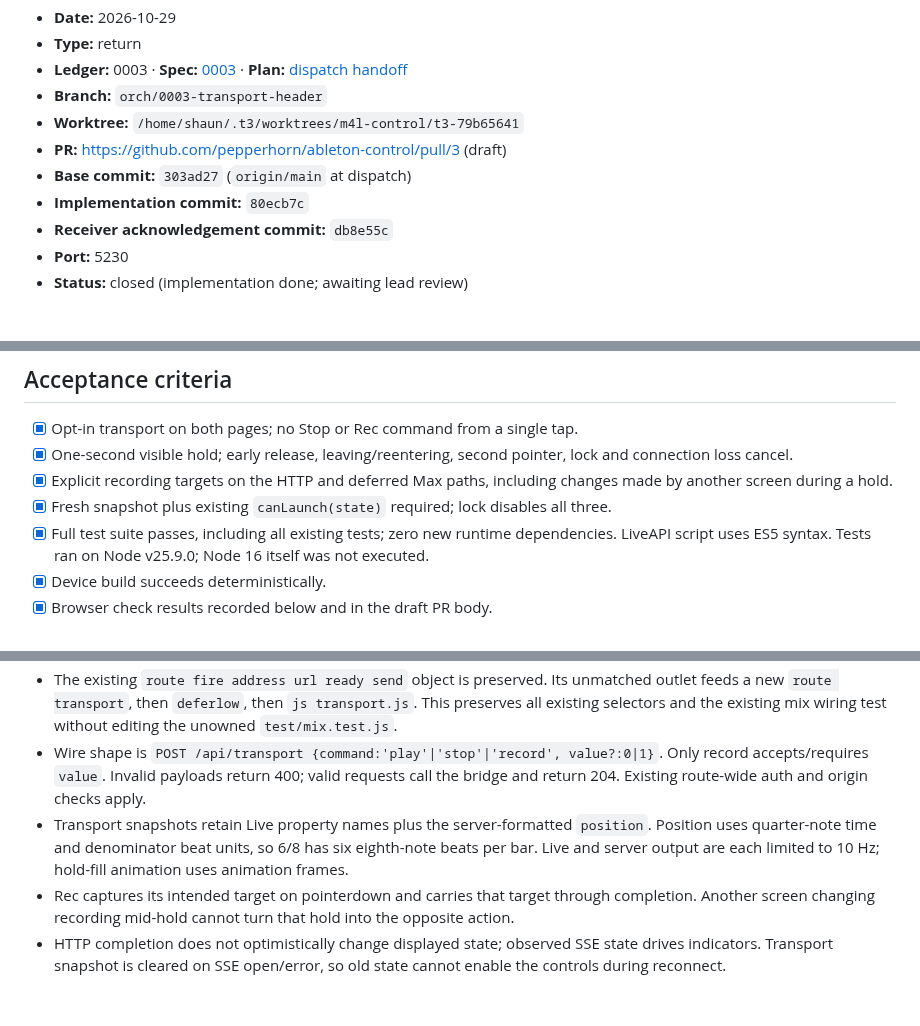
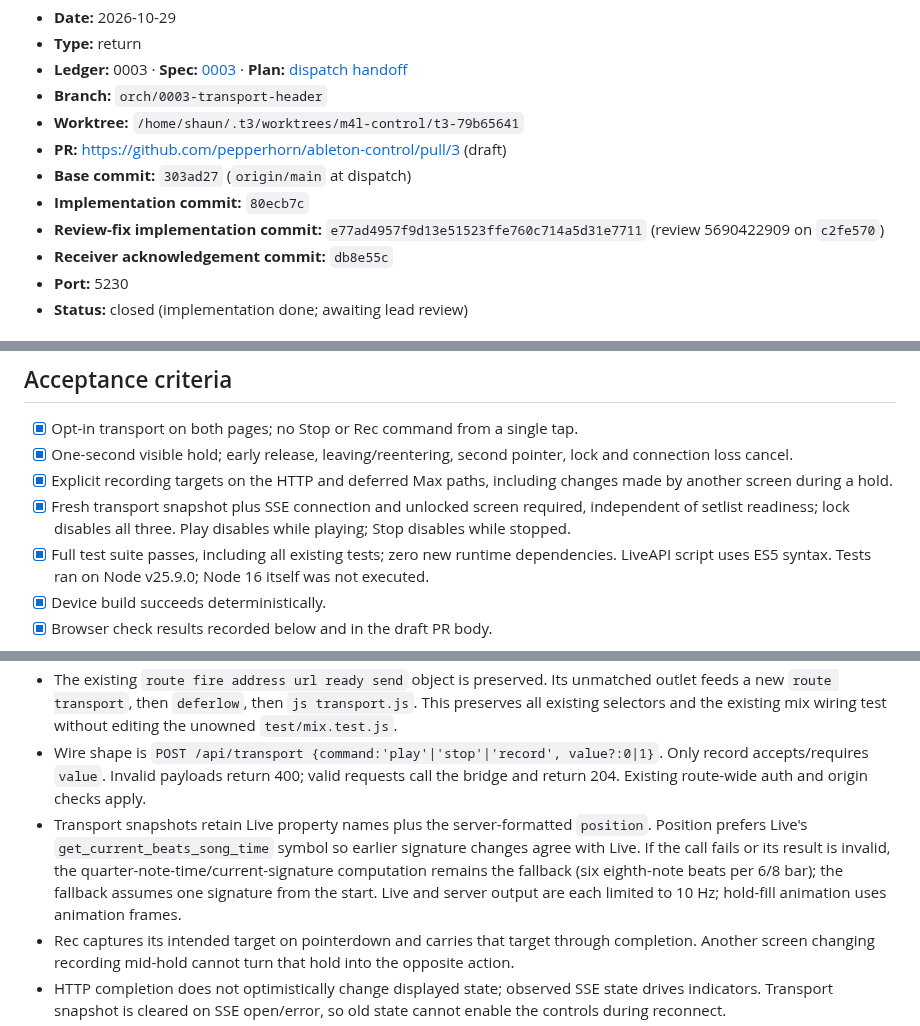
Before and after one commit to pepperhorn/ableton-control, a Markdown page: docs/handoffs/2026-10-29-0003-transport-header--codex-to-lead.md, 3 parts joined by grey strips. Drawn GitHub-style; blank space fills up the shorter version.

```diff
--- a/docs/handoffs/2026-10-29-0003-transport-header--codex-to-lead.md
+++ b/docs/handoffs/2026-10-29-0003-transport-header--codex-to-lead.md
@@ -8,6 +8,7 @@
 - **PR:** https://github.com/pepperhorn/ableton-control/pull/3 (draft)
 - **Base commit:** `303ad27` (`origin/main` at dispatch)
 - **Implementation commit:** `80ecb7c`
+- **Review-fix implementation commit:** `e77ad4957f9d13e51523ffe760c714a5d31e7711` (review 5690422909 on `c2fe570`)
 - **Receiver acknowledgement commit:** `db8e55c`
 - **Port:** 5230
 - **Status:** closed (implementation done; awaiting lead review)
@@ -32,7 +33,7 @@ Provide the opt-in `?transport=1` row on Scenes and My mix: clean-tap Play, canc
 - [x] Opt-in transport on both pages; no Stop or Rec command from a single tap.
 - [x] One-second visible hold; early release, leaving/reentering, second pointer, lock and connection loss cancel.
 - [x] Explicit recording targets on the HTTP and deferred Max paths, including changes made by another screen during a hold.
-- [x] Fresh snapshot plus existing `canLaunch(state)` required; lock disables all three.
+- [x] Fresh transport snapshot plus SSE connection and unlocked screen required, independent of setlist readiness; lock disables all three. Play disables while playing; Stop disables while stopped.
 - [x] Full test suite passes, including all existing tests; zero new runtime dependencies. LiveAPI script uses ES5 syntax. Tests ran on Node v25.9.0; Node 16 itself was not executed.
 - [x] Device build succeeds deterministically.
 - [x] Browser check results recorded below and in the draft PR body.
@@ -52,7 +53,7 @@ SETLIST_TOUCH_PORT=5230 node device/dev.js
 - Recording means Arrangement `record_mode`, never Session record.
 - The existing `route fire address url ready send` object is preserved. Its unmatched outlet feeds a new `route transport`, then `deferlow`, then `js transport.js`. This preserves all existing selectors and the existing mix wiring test without editing the unowned `test/mix.test.js`.
 - Wire shape is `POST /api/transport {command:'play'|'stop'|'record', value?:0|1}`. Only record accepts/requires `value`. Invalid payloads return 400; valid requests call the bridge and return 204. Existing route-wide auth and origin checks apply.
-- Transport snapshots retain Live property names plus the server-formatted `position`. Position uses quarter-note time and denominator beat units, so 6/8 has six eighth-note beats per bar. Live and server output are each limited to 10 Hz; hold-fill animation uses animation frames.
+- Transport snapshots retain Live property names plus the server-formatted `position`. Position prefers Live's `get_current_beats_song_time` symbol so earlier signature changes agree with Live. If the call fails or its result is invalid, the quarter-note-time/current-signature computation remains the fallback (six eighth-note beats per 6/8 bar); the fallback assumes one signature from the start. Live and server output are each limited to 10 Hz; hold-fill animation uses animation frames.
 - Rec captures its intended target on pointerdown and carries that target through completion. Another screen changing recording mid-hold cannot turn that hold into the opposite action.
 - HTTP completion does not optimistically change displayed state; observed SSE state drives indicators. Transport snapshot is cleared on SSE open/error, so old state cannot enable the controls during reconnect.
 - A completed hold fires before release and cannot fire again on release. Browser-native/keyboard clicks do not control transport; Space suppression and settings-input spaces retain existing behaviour.
```
Also changed, not shown: other parts of docs/handoffs/2026-10-29-0003-transport-header--codex-to-lead.md (+19 -5 lines).
